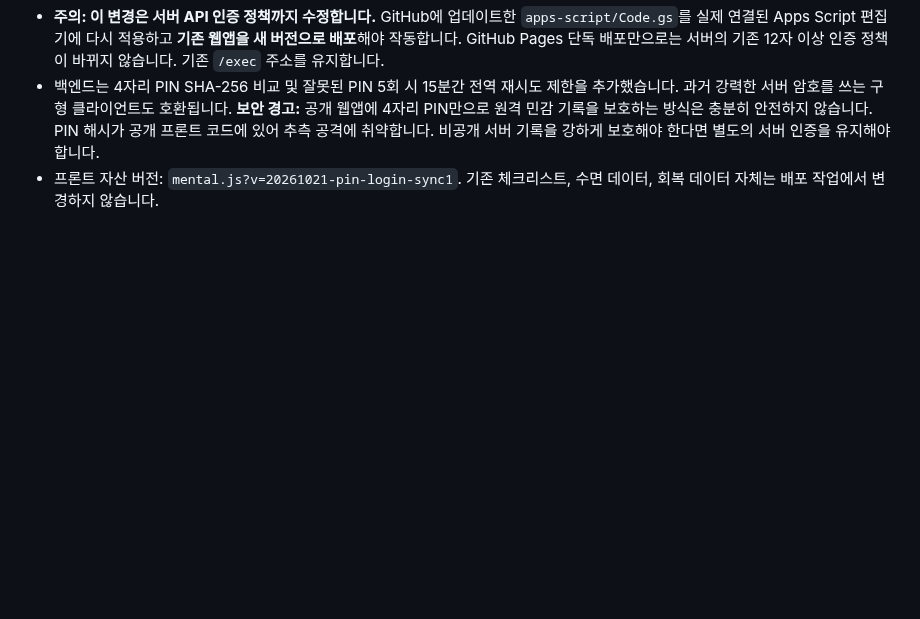
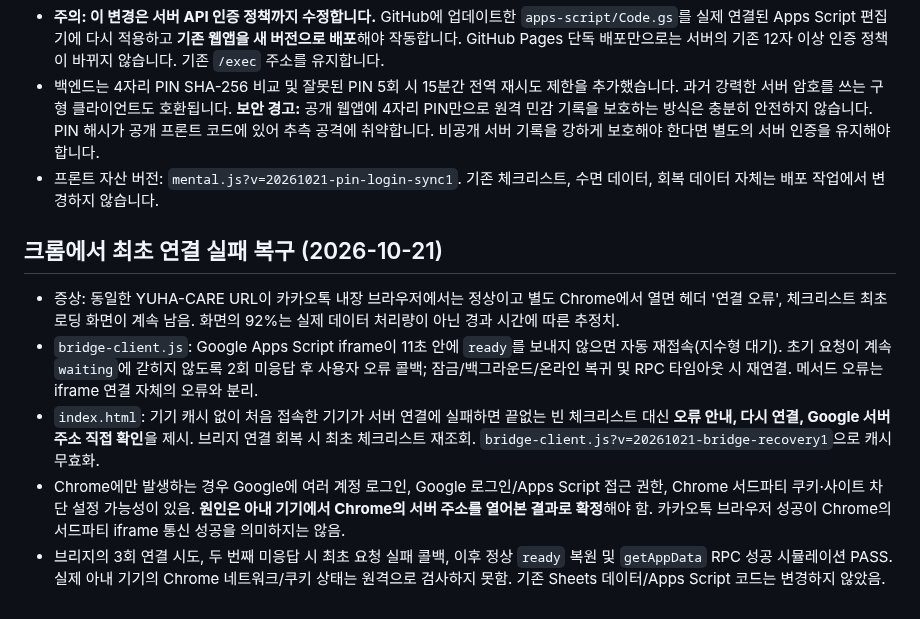
Before and after one commit to hossea123456789-design/YUHA-CARE, a Markdown page: README.md, the part around the change. Drawn GitHub-style; blank space fills up the shorter version.

Commit message:
Document Chrome-specific Apps Script bridge recovery and account diagnostics

```diff
--- a/README.md
+++ b/README.md
@@ -128,3 +128,11 @@
 - **주의: 이 변경은 서버 API 인증 정책까지 수정합니다.** GitHub에 업데이트한 `apps-script/Code.gs`를 실제 연결된 Apps Script 편집기에 다시 적용하고 **기존 웹앱을 새 버전으로 배포**해야 작동합니다. GitHub Pages 단독 배포만으로는 서버의 기존 12자 이상 인증 정책이 바뀌지 않습니다. 기존 `/exec` 주소를 유지합니다.
 - 백엔드는 4자리 PIN SHA-256 비교 및 잘못된 PIN 5회 시 15분간 전역 재시도 제한을 추가했습니다. 과거 강력한 서버 암호를 쓰는 구형 클라이언트도 호환됩니다. **보안 경고:** 공개 웹앱에 4자리 PIN만으로 원격 민감 기록을 보호하는 방식은 충분히 안전하지 않습니다. PIN 해시가 공개 프론트 코드에 있어 추측 공격에 취약합니다. 비공개 서버 기록을 강하게 보호해야 한다면 별도의 서버 인증을 유지해야 합니다.
 - 프론트 자산 버전: `mental.js?v=20261021-pin-login-sync1`. 기존 체크리스트, 수면 데이터, 회복 데이터 자체는 배포 작업에서 변경하지 않습니다.
+
+## 크롬에서 최초 연결 실패 복구 (2026-10-21)
+
+- 증상: 동일한 YUHA-CARE URL이 카카오톡 내장 브라우저에서는 정상이고 별도 Chrome에서 열면 헤더 '연결 오류', 체크리스트 최초 로딩 화면이 계속 남음. 화면의 92%는 실제 데이터 처리량이 아닌 경과 시간에 따른 추정치.
+- `bridge-client.js`: Google Apps Script iframe이 11초 안에 `ready`를 보내지 않으면 자동 재접속(지수형 대기). 초기 요청이 계속 `waiting`에 갇히지 않도록 2회 미응답 후 사용자 오류 콜백; 잠금/백그라운드/온라인 복귀 및 RPC 타임아웃 시 재연결. 메서드 오류는 iframe 연결 자체의 오류와 분리.
+- `index.html`: 기기 캐시 없이 처음 접속한 기기가 서버 연결에 실패하면 끝없는 빈 체크리스트 대신 **오류 안내, 다시 연결, Google 서버 주소 직접 확인**을 제시. 브리지 연결 회복 시 최초 체크리스트 재조회. `bridge-client.js?v=20261021-bridge-recovery1`으로 캐시 무효화.
+- Chrome에만 발생하는 경우 Google에 여러 계정 로그인, Google 로그인/Apps Script 접근 권한, Chrome 서드파티 쿠키·사이트 차단 설정 가능성이 있음. **원인은 아내 기기에서 Chrome의 서버 주소를 열어본 결과로 확정**해야 함. 카카오톡 브라우저 성공이 Chrome의 서드파티 iframe 통신 성공을 의미하지는 않음.
+- 브리지의 3회 연결 시도, 두 번째 미응답 시 최초 요청 실패 콜백, 이후 정상 `ready` 복원 및 `getAppData` RPC 성공 시뮬레이션 PASS. 실제 아내 기기의 Chrome 네트워크/쿠키 상태는 원격으로 검사하지 못함. 기존 Sheets 데이터/Apps Script 코드는 변경하지 않았음.
```
